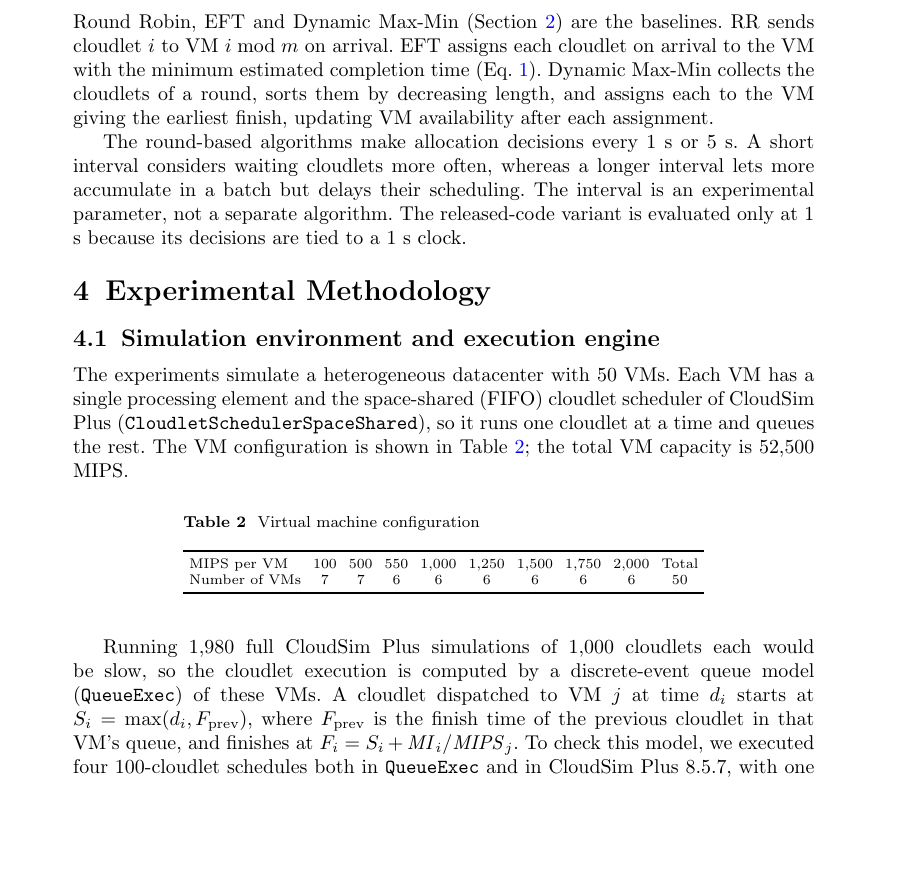
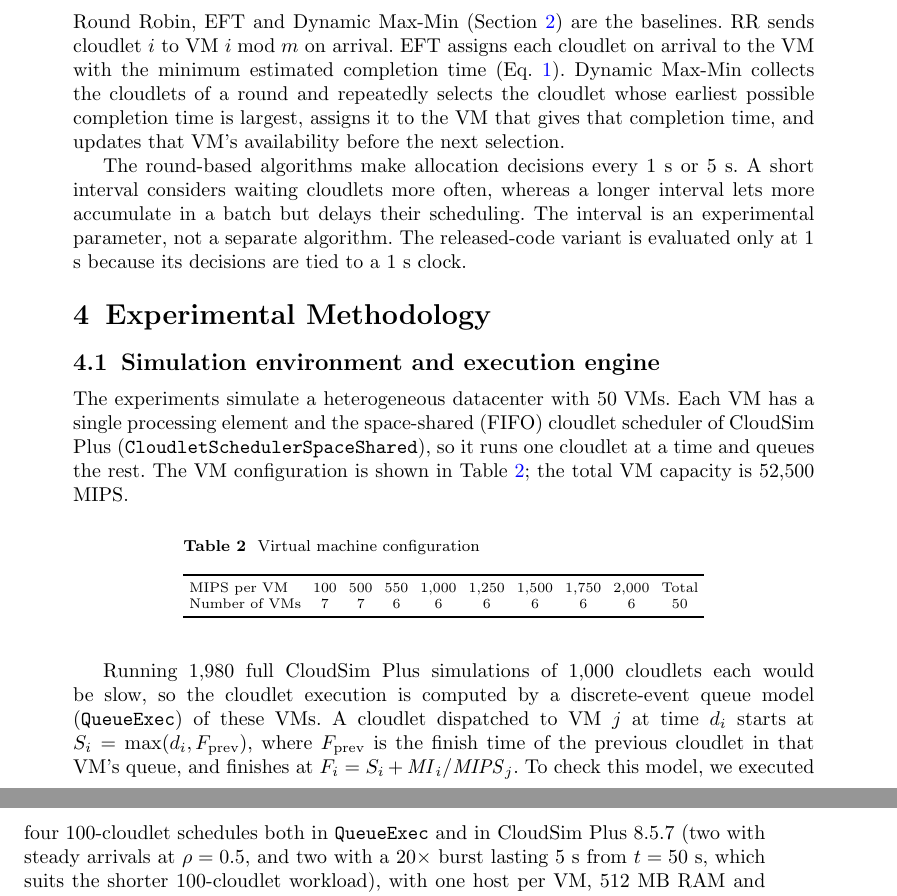
Before and after one commit to k8216/DE-RALBA-load-balancing-algorithm-experimental-setup, a LaTeX paper (research_paper.tex): part of page 12 of 29 before the commit and two parts of pages 12 and 13 of 29 after it, the two joined at a grey line, cut so that both start at the same text, the shorter picture padded with empty space. Compiled offline with pdfLaTeX.

Commit message:
Add files via upload

```diff
--- a/research_paper.tex
+++ b/research_paper.tex
@@ -285,7 +285,7 @@ The implemented process follows the structure of the DE-RALBA paper, with explic
 \end{itemize}
 
 \subsection{Baseline scheduling algorithms and decision intervals}
-Round Robin, EFT and Dynamic Max-Min (Section~\ref{sec:related}) are the baselines. RR sends cloudlet $i$ to VM $i \bmod m$ on arrival. EFT assigns each cloudlet on arrival to the VM with the minimum estimated completion time (Eq.~\ref{eq:eftbase}). Dynamic Max-Min collects the cloudlets of a round, sorts them by decreasing length, and assigns each to the VM giving the earliest finish, updating VM availability after each assignment.
+Round Robin, EFT and Dynamic Max-Min (Section~\ref{sec:related}) are the baselines. RR sends cloudlet $i$ to VM $i \bmod m$ on arrival. EFT assigns each cloudlet on arrival to the VM with the minimum estimated completion time (Eq.~\ref{eq:eftbase}). Dynamic Max-Min collects the cloudlets of a round and repeatedly selects the cloudlet whose earliest possible completion time is largest, assigns it to the VM that gives that completion time, and updates that VM's availability before the next selection.
 
 The round-based algorithms make allocation decisions every 1 s or 5 s. A short interval considers waiting cloudlets more often, whereas a longer interval lets more accumulate in a batch but delays their scheduling. The interval is an experimental parameter, not a separate algorithm. The released-code variant is evaluated only at 1 s because its decisions are tied to a 1 s clock.
 
@@ -309,7 +309,7 @@ Number of VMs & 7 & 7 & 6 & 6 & 6 & 6 & 6 & 6 & 50 \\
 \end{tabular}
 \end{table}
 
-Running 1,980 full CloudSim Plus simulations of 1,000 cloudlets each would be slow, so the cloudlet execution is computed by a discrete-event queue model (\texttt{QueueExec}) of these VMs. A cloudlet dispatched to VM $j$ at time $d_i$ starts at $S_i = \max(d_i, F_{\text{prev}})$, where $F_{\text{prev}}$ is the finish time of the previous cloudlet in that VM's queue, and finishes at $F_i = S_i + \mathit{MI}_i/\mathit{MIPS}_j$. To check this model, we executed four 100-cloudlet schedules both in \texttt{QueueExec} and in CloudSim Plus 8.5.7, with one host per VM, 512 MB RAM and 1,000 Mbps bandwidth per VM, and each cloudlet submitted with a delay equal to its dispatch time (Table~\ref{tab:valid}).
+Running 1,980 full CloudSim Plus simulations of 1,000 cloudlets each would be slow, so the cloudlet execution is computed by a discrete-event queue model (\texttt{QueueExec}) of these VMs. A cloudlet dispatched to VM $j$ at time $d_i$ starts at $S_i = \max(d_i, F_{\text{prev}})$, where $F_{\text{prev}}$ is the finish time of the previous cloudlet in that VM's queue, and finishes at $F_i = S_i + \mathit{MI}_i/\mathit{MIPS}_j$. To check this model, we executed four 100-cloudlet schedules both in \texttt{QueueExec} and in CloudSim Plus 8.5.7 (two with steady arrivals at $\rho = 0.5$, and two with a $20\times$ burst lasting 5 s from $t = 50$ s, which suits the shorter 100-cloudlet workload), with one host per VM, 512 MB RAM and 1,000 Mbps bandwidth per VM, and each cloudlet submitted with a delay equal to its dispatch time (Table~\ref{tab:valid}).
 
 \begin{table}[h]
 \caption{Agreement between the queue model and CloudSim Plus 8.5.7 on four 100-cloudlet schedules (times in seconds)}\label{tab:valid}
```
Also changed, not shown: research_paper.pdf.
